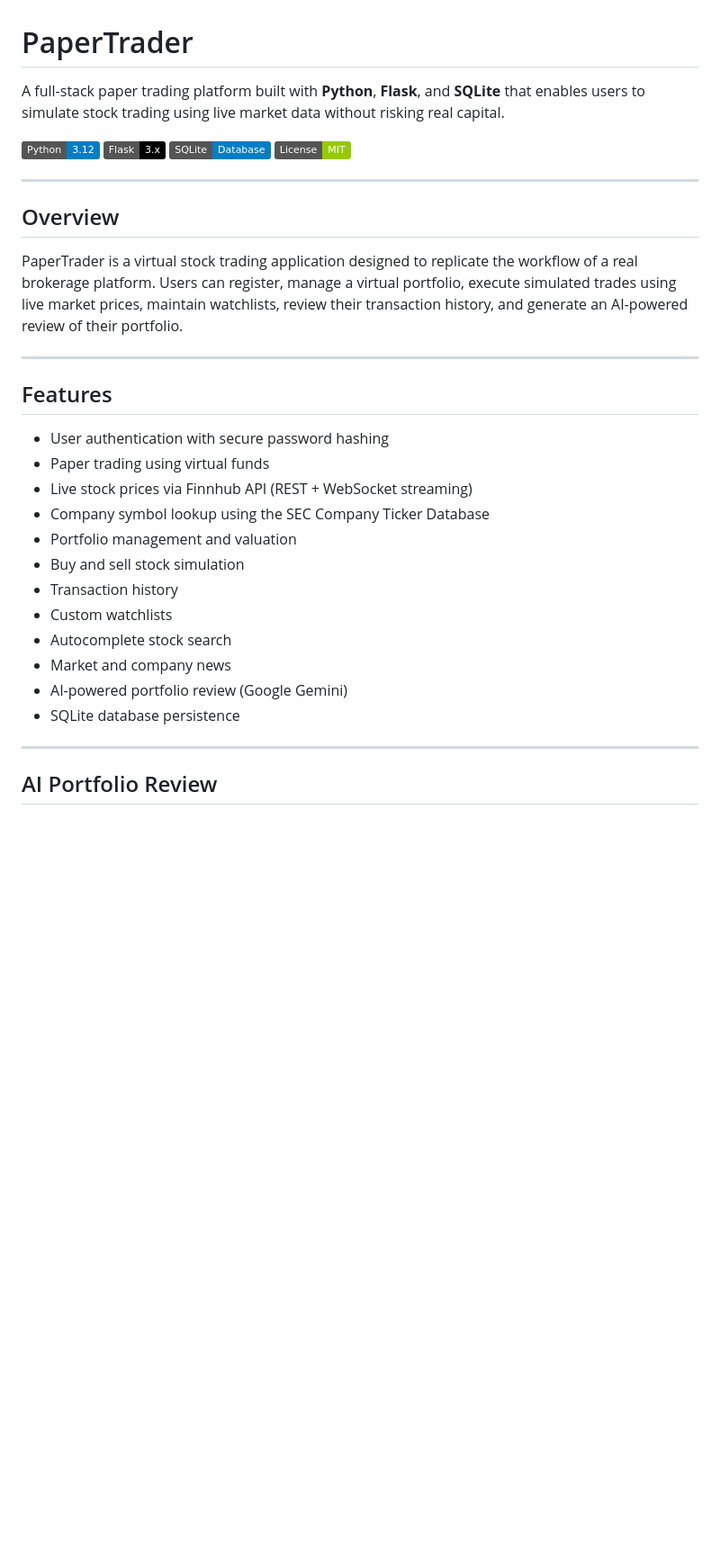
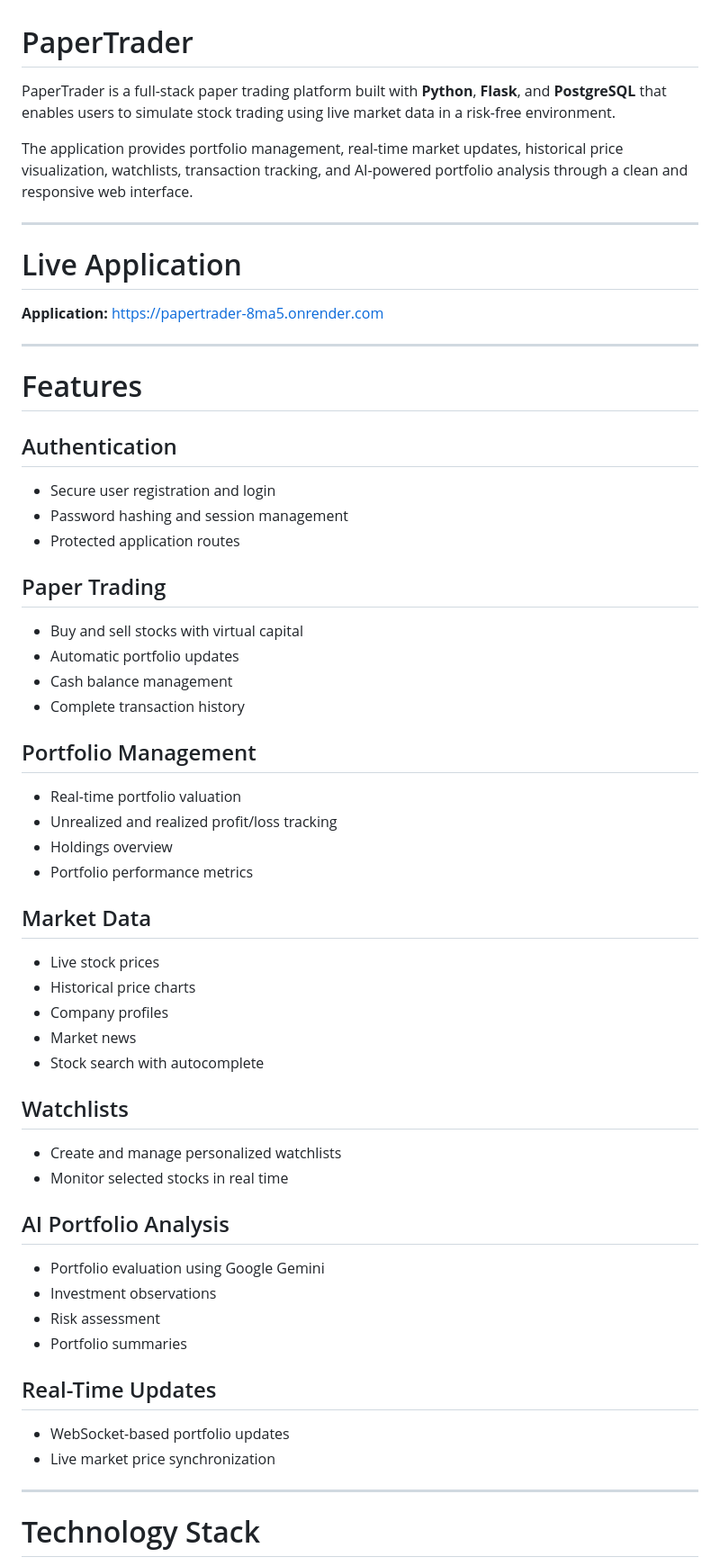
Before and after one commit to Arjunmohansaxena/PaperTrader, a Markdown page: README.md, the part around one of its changes. Shown at 90% size. Drawn GitHub-style; badges without logos; blank space fills up the shorter version.

```diff
--- a/README.md
+++ b/README.md
@@ -1,36 +1,65 @@
 # PaperTrader
 
-A full-stack paper trading platform built with **Python**, **Flask**, and **SQLite** that enables users to simulate stock trading using live market data without risking real capital.
+PaperTrader is a full-stack paper trading platform built with **Python**, **Flask**, and **PostgreSQL** that enables users to simulate stock trading using live market data in a risk-free environment.
 
-![Python](https://img.shields.io/badge/Python-3.12-blue)
-![Flask](https://img.shields.io/badge/Flask-3.x-black)
-![SQLite](https://img.shields.io/badge/SQLite-Database-blue)
-![License](https://img.shields.io/badge/License-MIT-green)
+The application provides portfolio management, real-time market updates, historical price visualization, watchlists, transaction tracking, and AI-powered portfolio analysis through a clean and responsive web interface.
 
 ---
 
-## Overview
+# Live Application
 
-PaperTrader is a virtual stock trading application designed to replicate the workflow of a real brokerage platform. Users can register, manage a virtual portfolio, execute simulated trades using live market prices, maintain watchlists, review their transaction history, and generate an AI-powered review of their portfolio.
+**Application:** https://papertrader-8ma5.onrender.com
 
 ---
 
-## Features
+# Features
 
-- User authentication with secure password hashing
-- Paper trading using virtual funds
-- Live stock prices via Finnhub API (REST + WebSocket streaming)
-- Company symbol lookup using the SEC Company Ticker Database
-- Portfolio management and valuation
-- Buy and sell stock simulation
-- Transaction history
-- Custom watchlists
-- Autocomplete stock search
-- Market and company news
-- AI-powered portfolio review (Google Gemini)
-- SQLite database persistence
+## Authentication
+
+* Secure user registration and login
+* Password hashing and session management
+* Protected application routes
+
+## Paper Trading
+
+* Buy and sell stocks with virtual capital
+* Automatic portfolio updates
+* Cash balance management
+* Complete transaction history
+
+## Portfolio Management
+
+* Real-time portfolio valuation
+* Unrealized and realized profit/loss tracking
+* Holdings overview
+* Portfolio performance metrics
+
+## Market Data
+
+* Live stock prices
+* Historical price charts
+* Company profiles
+* Market news
+* Stock search with autocomplete
+
+## Watchlists
+
+* Create and manage personalized watchlists
+* Monitor selected stocks in real time
+
+## AI Portfolio Analysis
+
+* Portfolio evaluation using Google Gemini
+* Investment observations
+* Risk assessment
+* Portfolio summaries
+
+## Real-Time Updates
+
+* WebSocket-based portfolio updates
+* Live market price synchronization
 
 ---
 
-## AI Portfolio Review
+# Technology Stack
 
```
Also changed, not shown: other parts of README.md (+127 -157 lines).
